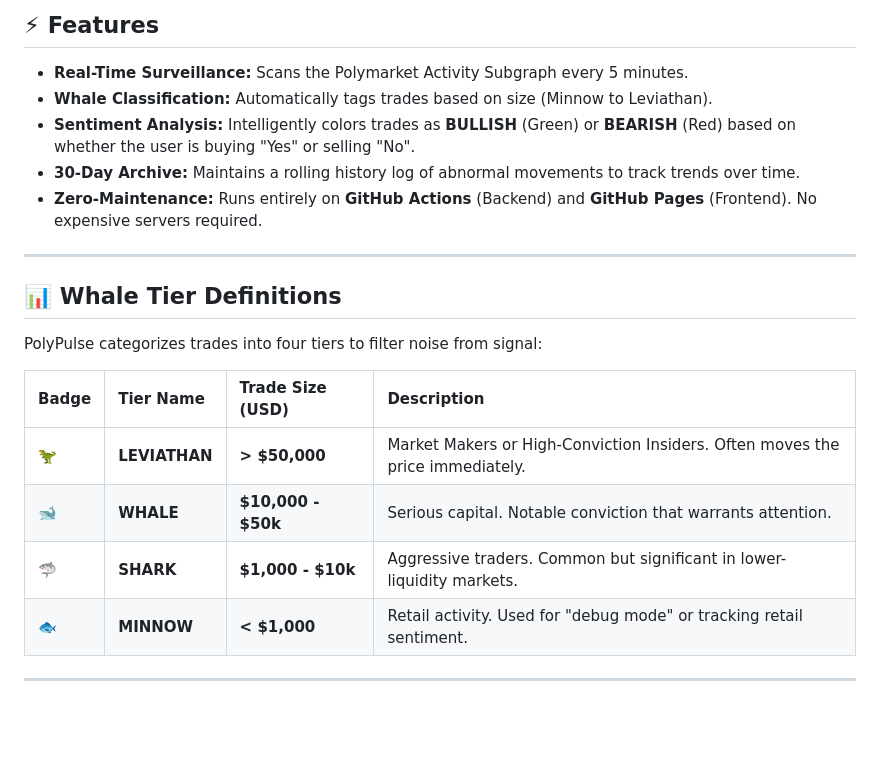
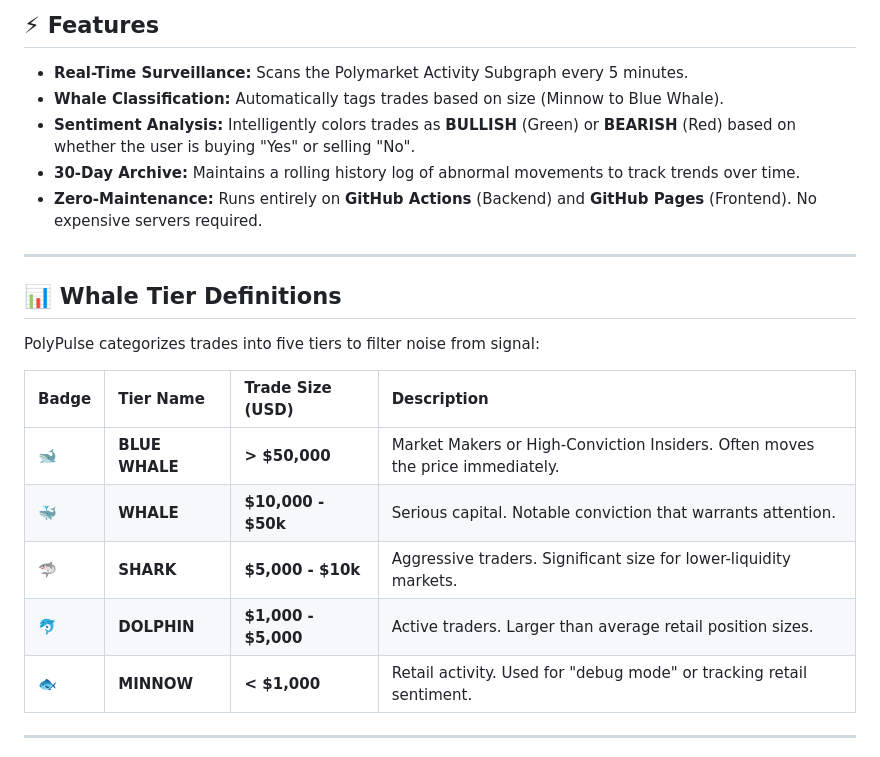
Before and after one commit to Terryy/polypulse, a Markdown page: README.md, the part around one of its changes. Rendered like a GitHub page; blank space fills up the shorter version.

```diff
--- a/README.md
+++ b/README.md
@@ -11,7 +11,7 @@ PolyPulse is an automated market surveillance tool that monitors the Polymarket
 ## ⚡ Features
 
 * **Real-Time Surveillance:** Scans the Polymarket Activity Subgraph every 5 minutes.
-* **Whale Classification:** Automatically tags trades based on size (Minnow to Leviathan).
+* **Whale Classification:** Automatically tags trades based on size (Minnow to Blue Whale).
 * **Sentiment Analysis:** Intelligently colors trades as **BULLISH** (Green) or **BEARISH** (Red) based on whether the user is buying "Yes" or selling "No".
 * **30-Day Archive:** Maintains a rolling history log of abnormal movements to track trends over time.
 * **Zero-Maintenance:** Runs entirely on **GitHub Actions** (Backend) and **GitHub Pages** (Frontend). No expensive servers required.
@@ -20,13 +20,14 @@ PolyPulse is an automated market surveillance tool that monitors the Polymarket
 
 ## 📊 Whale Tier Definitions
 
-PolyPulse categorizes trades into four tiers to filter noise from signal:
+PolyPulse categorizes trades into five tiers to filter noise from signal:
 
 | Badge | Tier Name | Trade Size (USD) | Description |
 | :--- | :--- | :--- | :--- |
-| 🦖 | **LEVIATHAN** | **> $50,000** | Market Makers or High-Conviction Insiders. Often moves the price immediately. |
-| 🐋 | **WHALE** | **$10,000 - $50k** | Serious capital. Notable conviction that warrants attention. |
-| 🦈 | **SHARK** | **$1,000 - $10k** | Aggressive traders. Common but significant in lower-liquidity markets. |
+| 🐋 | **BLUE WHALE** | **> $50,000** | Market Makers or High-Conviction Insiders. Often moves the price immediately. |
+| 🐳 | **WHALE** | **$10,000 - $50k** | Serious capital. Notable conviction that warrants attention. |
+| 🦈 | **SHARK** | **$5,000 - $10k** | Aggressive traders. Significant size for lower-liquidity markets. |
+| 🐬 | **DOLPHIN** | **$1,000 - $5,000** | Active traders. Larger than average retail position sizes. |
 | 🐟 | **MINNOW** | **< $1,000** | Retail activity. Used for "debug mode" or tracking retail sentiment. |
 
 ---
```
Also changed, not shown: other parts of README.md (+16 -16 lines).
